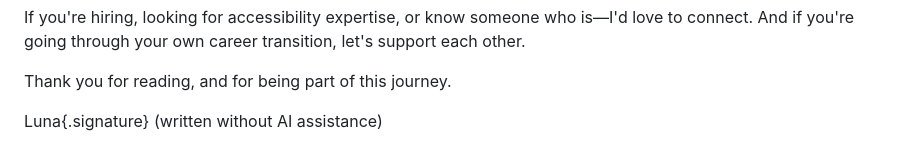
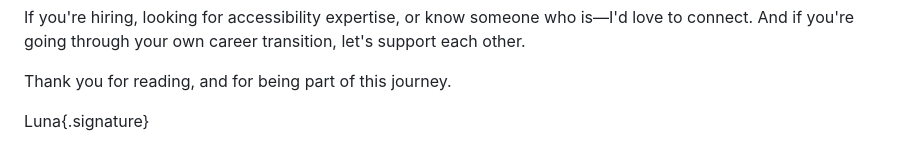
Before and after one commit to constbeecoding/lunabeedev, a Markdown page: posts/layoff.md, the part around the change. Rendered like a GitHub page.

Commit message:
style(fix): Fix Signature

```diff
--- a/posts/layoff.md
+++ b/posts/layoff.md
@@ -100,4 +100,3 @@ If you're hiring, looking for accessibility expertise, or know someone who is—
 Thank you for reading, and for being part of this journey.
 
 Luna{.signature}
-(written without AI assistance)
```
